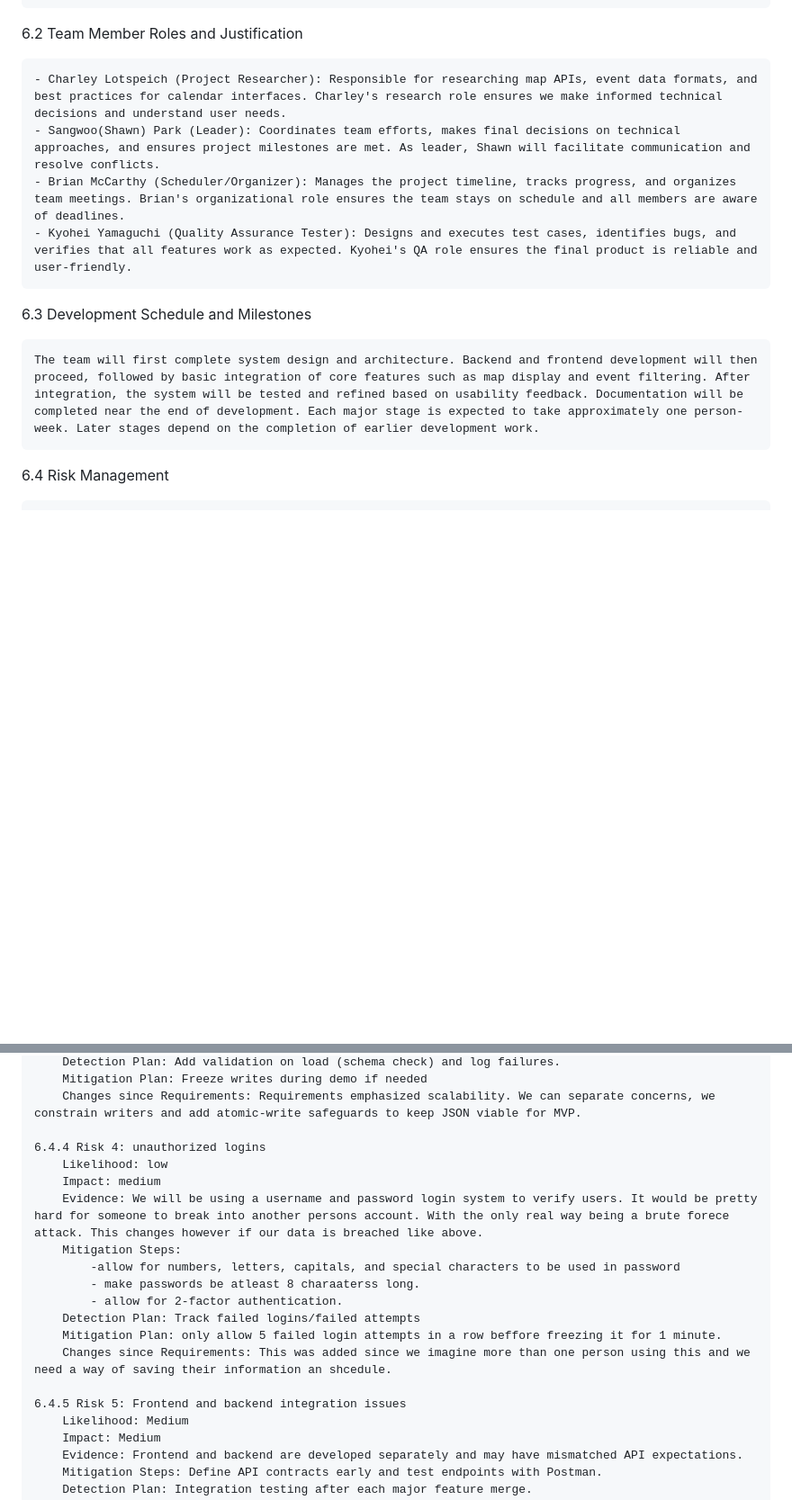
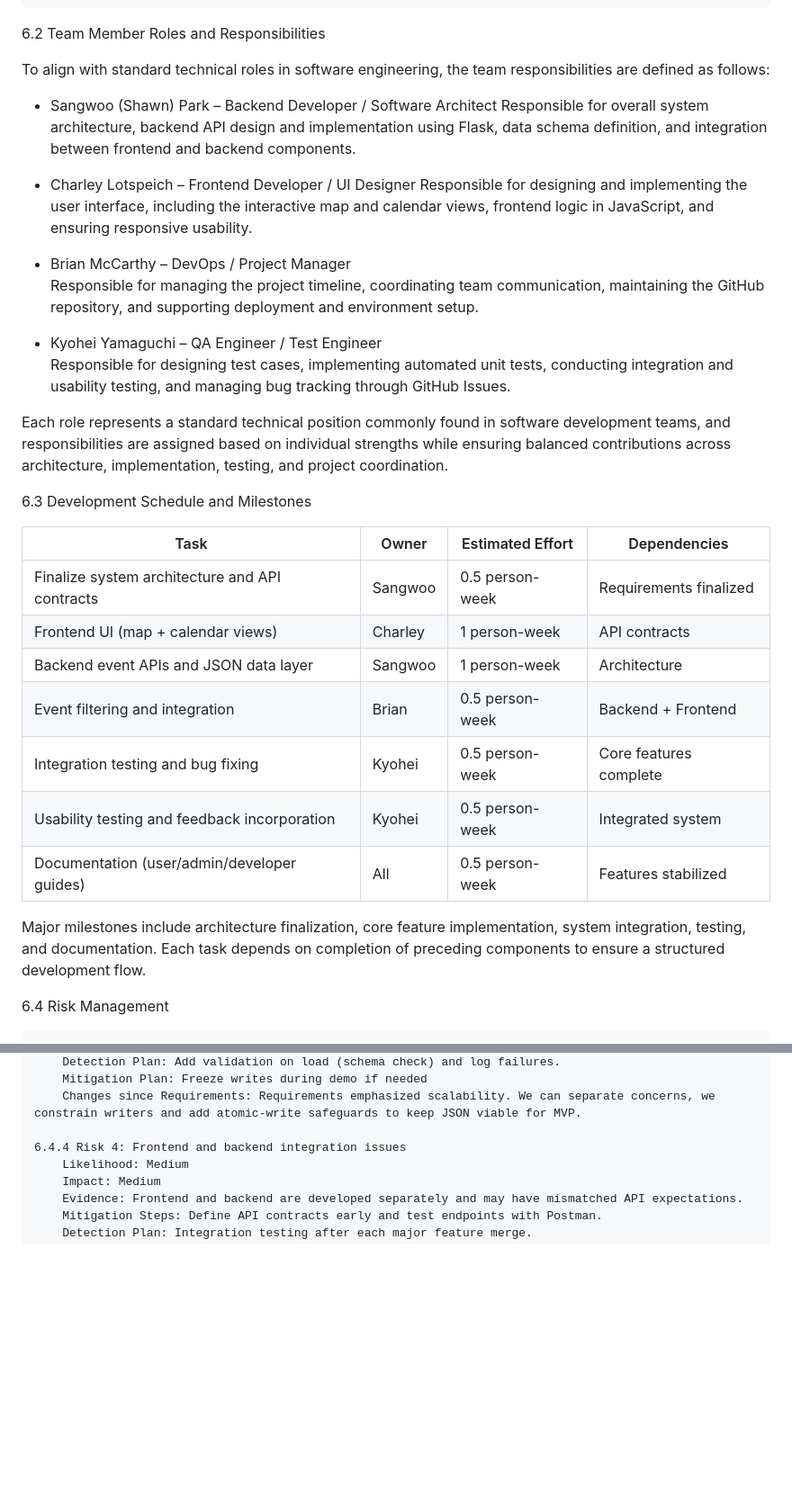
Before and after one commit to SSPark04/CS362---Project-Team19, a Markdown page: living_document.md, 2 parts joined by grey strips. Shown at 90% size. GitHub-like rendering; blank space fills up the shorter version.

```diff
--- a/project_proposal.md
+++ b/living_document.md
@@ -262,16 +262,39 @@ Optional (Future Extensions)
     - Development Tools: VS Code / PyCharm, Postman (for API testing)
     - Deployment: Local
 
-6.2 Team Member Roles and Justification
+6.2 Team Member Roles and Responsibilities
 
-    - Charley Lotspeich (Project Researcher): Responsible for researching map APIs, event data formats, and best practices for calendar interfaces. Charley's research role ensures we make informed technical decisions and understand user needs.
-    - Sangwoo(Shawn) Park (Leader): Coordinates team efforts, makes final decisions on technical approaches, and ensures project milestones are met. As leader, Shawn will facilitate communication and resolve conflicts.
-    - Brian McCarthy (Scheduler/Organizer): Manages the project timeline, tracks progress, and organizes team meetings. Brian's organizational role ensures the team stays on schedule and all members are aware of deadlines.
-    - Kyohei Yamaguchi (Quality Assurance Tester): Designs and executes test cases, identifies bugs, and verifies that all features work as expected. Kyohei's QA role ensures the final product is reliable and user-friendly.
+To align with standard technical roles in software engineering, the team responsibilities are defined as follows:
+
+- Sangwoo (Shawn) Park – Backend Developer / Software Architect
+  Responsible for overall system architecture, backend API design and implementation using Flask, data schema definition, and integration between frontend and backend components.
+
+- Charley Lotspeich – Frontend Developer / UI Designer
+  Responsible for designing and implementing the user interface, including the interactive map and calendar views, frontend logic in JavaScript, and ensuring responsive usability.
+
+- Brian McCarthy – DevOps / Project Manager
+  Responsible for managing the project timeline, coordinating team communication, maintaining the GitHub repository, and supporting deployment and environment setup.
+
+- Kyohei Yamaguchi – QA Engineer / Test Engineer
+  Responsible for designing test cases, implementing automated unit tests, conducting integration and usability testing, and managing bug tracking through GitHub Issues.
+
+Each role represents a standard technical position commonly found in software development teams, and responsibilities are assigned based on individual strengths while ensuring balanced contributions across architecture, implementation, testing, and project coordination.
+
 
 6.3 Development Schedule and Milestones
 
-    The team will first complete system design and architecture. Backend and frontend development will then proceed, followed by basic integration of core features such as map display and event filtering. After integration, the system will be tested and refined based on usability feedback. Documentation will be completed near the end of development. Each major stage is expected to take approximately one person-week. Later stages depend on the completion of earlier development work.
+| Task | Owner | Estimated Effort | Dependencies |
+|------|-------|------------------|--------------|
+| Finalize system architecture and API contracts | Sangwoo | 0.5 person-week | Requirements finalized |
+| Frontend UI (map + calendar views) | Charley | 1 person-week | API contracts |
+| Backend event APIs and JSON data layer | Sangwoo | 1 person-week | Architecture |
+| Event filtering and integration | Brian | 0.5 person-week | Backend + Frontend |
+| Integration testing and bug fixing | Kyohei | 0.5 person-week | Core features complete |
+| Usability testing and feedback incorporation | Kyohei | 0.5 person-week | Integrated system |
+| Documentation (user/admin/developer guides) | All | 0.5 person-week | Features stabilized |
+
+Major milestones include architecture finalization, core feature implementation, system integration, testing, and documentation. Each task depends on completion of preceding components to ensure a structured development flow.
+
 
 
 6.4 Risk Management
@@ -319,19 +342,7 @@ Optional (Future Extensions)
         Mitigation Plan: Freeze writes during demo if needed
         Changes since Requirements: Requirements emphasized scalability. We can separate concerns, we constrain writers and add atomic-write safeguards to keep JSON viable for MVP.
 
-    6.4.4 Risk 4: unauthorized logins
-        Likelihood: low
-        Impact: medium
-        Evidence: We will be using a username and password login system to verify users. It would be pretty hard for someone to break into another persons account. With the only real way being a brute forece attack. This changes however if our data is breached like above.
-        Mitigation Steps:
-            -allow for numbers, letters, capitals, and special characters to be used in password
-            - make passwords be atleast 8 charaaterss long.
-            - allow for 2-factor authentication.
-        Detection Plan: Track failed logins/failed attempts
-        Mitigation Plan: only allow 5 failed login attempts in a row beffore freezing it for 1 minute.
-        Changes since Requirements: This was added since we imagine more than one person using this and we need a way of saving their information an shcedule.
-
-    6.4.5 Risk 5: Frontend and backend integration issues
+    6.4.4 Risk 4: Frontend and backend integration issues
         Likelihood: Medium
         Impact: Medium
         Evidence: Frontend and backend are developed separately and may have mismatched API expectations.
```
Also changed, not shown: other parts of living_document.md (+6 -1 lines).
